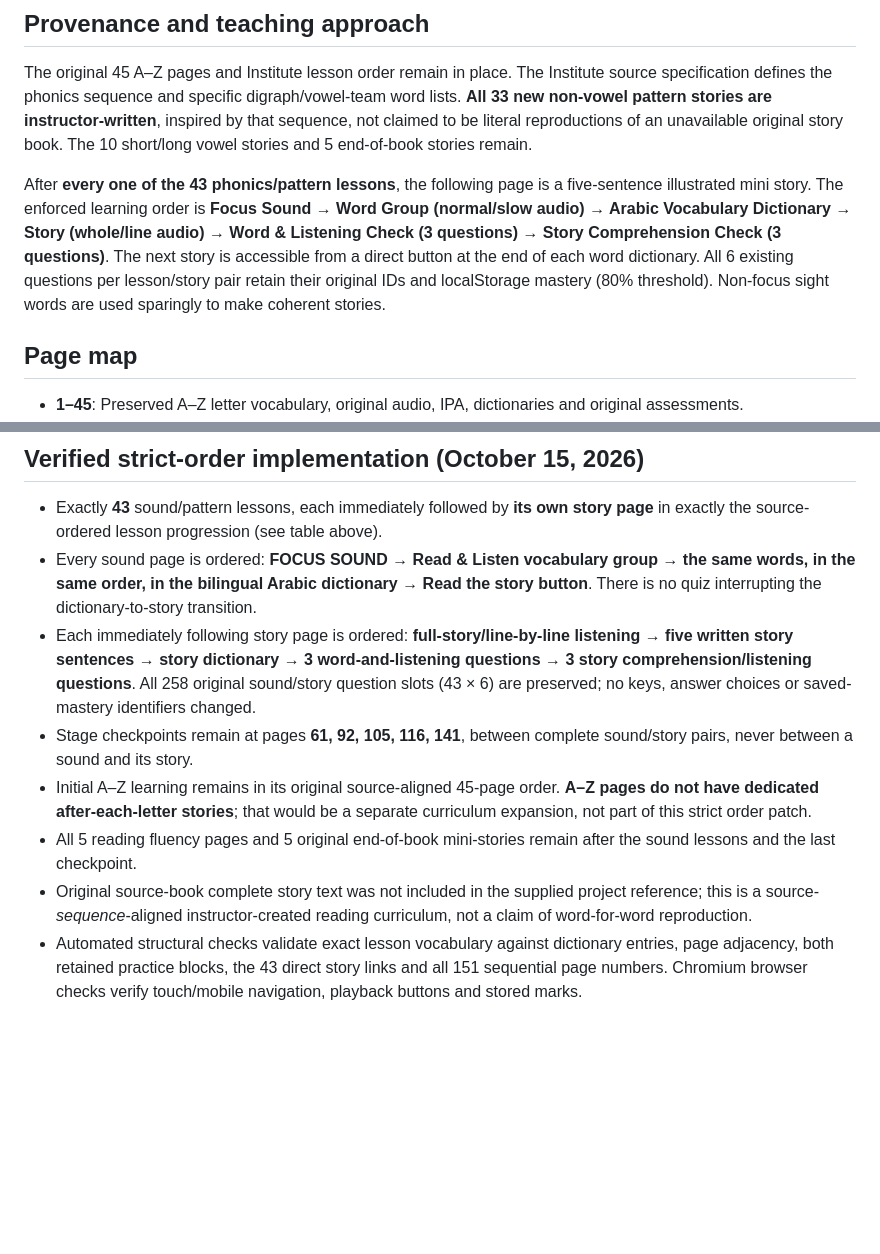
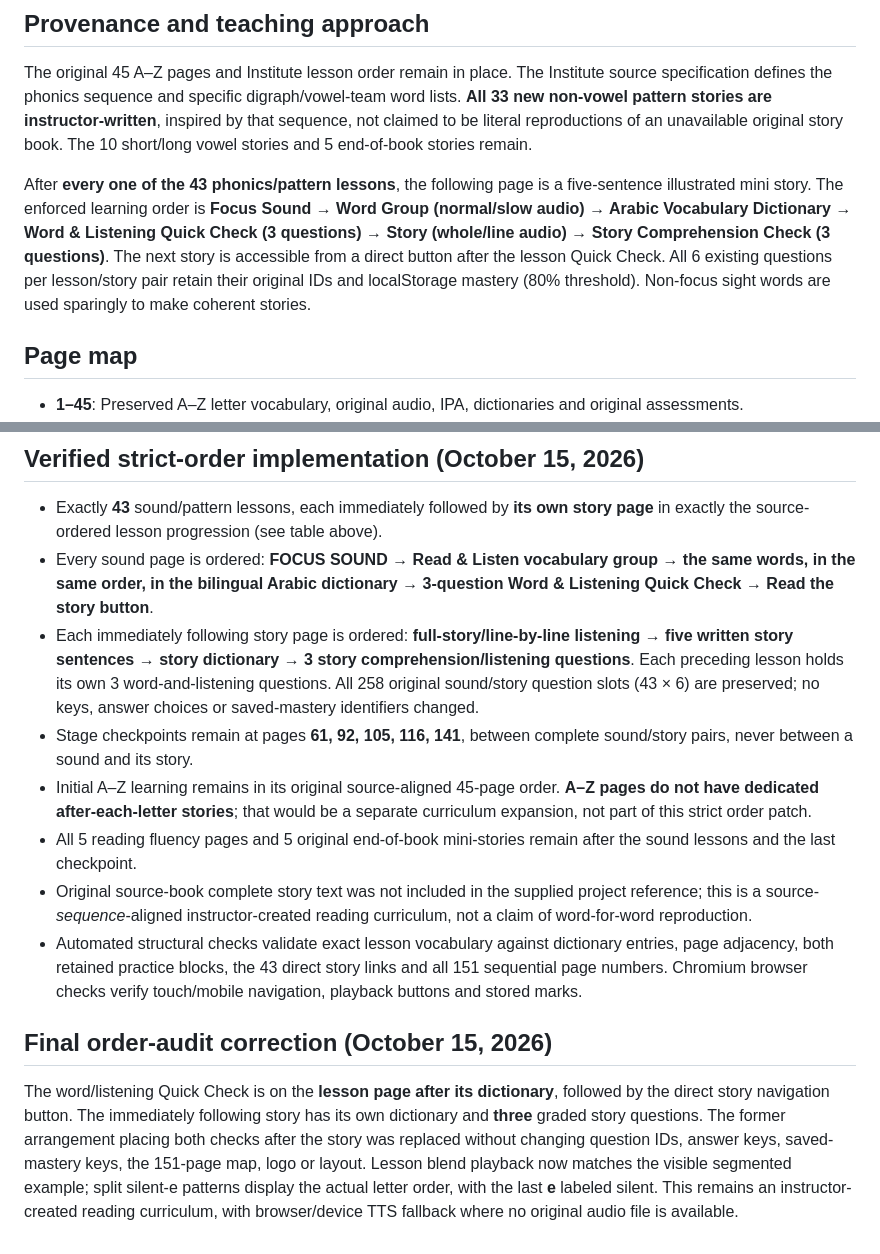
Before and after one commit to seifyadobe97-dotcom/foundation-english-book, a Markdown page: curriculum/CURRICULUM_MAP.md, 2 parts joined by grey strips. Rendered like a GitHub page; blank space fills up the shorter version.

Commit message:
Align phonics curriculum reference with lesson-before-story practice order

```diff
--- a/curriculum/CURRICULUM_MAP.md
+++ b/curriculum/CURRICULUM_MAP.md
@@ -3,7 +3,7 @@
 ## Provenance and teaching approach
 The original 45 A–Z pages and Institute lesson order remain in place. The Institute source specification defines the phonics sequence and specific digraph/vowel-team word lists. **All 33 new non-vowel pattern stories are instructor-written**, inspired by that sequence, not claimed to be literal reproductions of an unavailable original story book. The 10 short/long vowel stories and 5 end-of-book stories remain.
 
-After **every one of the 43 phonics/pattern lessons**, the following page is a five-sentence illustrated mini story. The enforced learning order is **Focus Sound → Word Group (normal/slow audio) → Arabic Vocabulary Dictionary → Story (whole/line audio) → Word & Listening Check (3 questions) → Story Comprehension Check (3 questions)**. The next story is accessible from a direct button at the end of each word dictionary. All 6 existing questions per lesson/story pair retain their original IDs and localStorage mastery (80% threshold). Non-focus sight words are used sparingly to make coherent stories.
+After **every one of the 43 phonics/pattern lessons**, the following page is a five-sentence illustrated mini story. The enforced learning order is **Focus Sound → Word Group (normal/slow audio) → Arabic Vocabulary Dictionary → Word & Listening Quick Check (3 questions) → Story (whole/line audio) → Story Comprehension Check (3 questions)**. The next story is accessible from a direct button after the lesson Quick Check. All 6 existing questions per lesson/story pair retain their original IDs and localStorage mastery (80% threshold). Non-focus sight words are used sparingly to make coherent stories.
 
 ## Page map
 
@@ -90,10 +90,14 @@ Tests cover source integrity and story placement for all 43 lessons, all glossar
 ## Verified strict-order implementation (October 15, 2026)
 
 - Exactly **43** sound/pattern lessons, each immediately followed by **its own story page** in exactly the source-ordered lesson progression (see table above).
-- Every sound page is ordered: **FOCUS SOUND → Read & Listen vocabulary group → the same words, in the same order, in the bilingual Arabic dictionary → Read the story button**. There is no quiz interrupting the dictionary-to-story transition.
-- Each immediately following story page is ordered: **full-story/line-by-line listening → five written story sentences → story dictionary → 3 word-and-listening questions → 3 story comprehension/listening questions**. All 258 original sound/story question slots (43 × 6) are preserved; no keys, answer choices or saved-mastery identifiers changed.
+- Every sound page is ordered: **FOCUS SOUND → Read & Listen vocabulary group → the same words, in the same order, in the bilingual Arabic dictionary → 3-question Word & Listening Quick Check → Read the story button**.
+- Each immediately following story page is ordered: **full-story/line-by-line listening → five written story sentences → story dictionary → 3 story comprehension/listening questions**. Each preceding lesson holds its own 3 word-and-listening questions. All 258 original sound/story question slots (43 × 6) are preserved; no keys, answer choices or saved-mastery identifiers changed.
 - Stage checkpoints remain at pages **61, 92, 105, 116, 141**, between complete sound/story pairs, never between a sound and its story.
 - Initial A–Z learning remains in its original source-aligned 45-page order. **A–Z pages do not have dedicated after-each-letter stories**; that would be a separate curriculum expansion, not part of this strict order patch.
 - All 5 reading fluency pages and 5 original end-of-book mini-stories remain after the sound lessons and the last checkpoint.
 - Original source-book complete story text was not included in the supplied project reference; this is a source-*sequence*-aligned instructor-created reading curriculum, not a claim of word-for-word reproduction.
 - Automated structural checks validate exact lesson vocabulary against dictionary entries, page adjacency, both retained practice blocks, the 43 direct story links and all 151 sequential page numbers. Chromium browser checks verify touch/mobile navigation, playback buttons and stored marks.
+
+## Final order-audit correction (October 15, 2026)
+
+The word/listening Quick Check is on the **lesson page after its dictionary**, followed by the direct story navigation button. The immediately following story has its own dictionary and **three** graded story questions. The former arrangement placing both checks after the story was replaced without changing question IDs, answer keys, saved-mastery keys, the 151-page map, logo or layout. Lesson blend playback now matches the visible segmented example; split silent-e patterns display the actual letter order, with the last **e** labeled silent. This remains an instructor-created reading curriculum, with browser/device TTS fallback where no original audio file is available.
```
